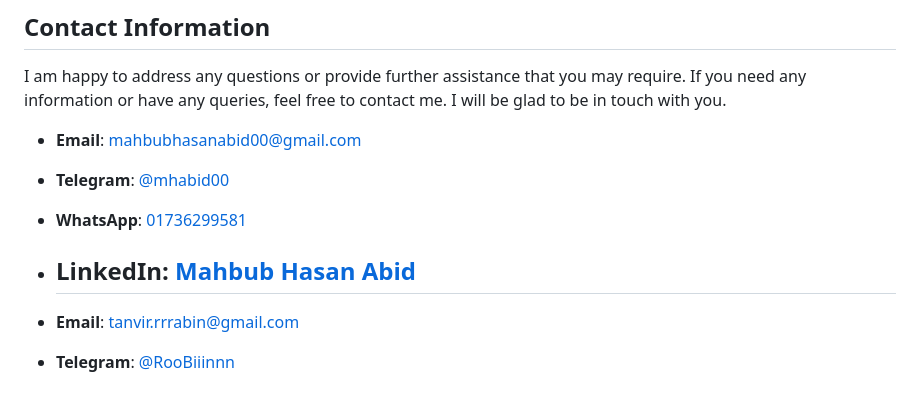
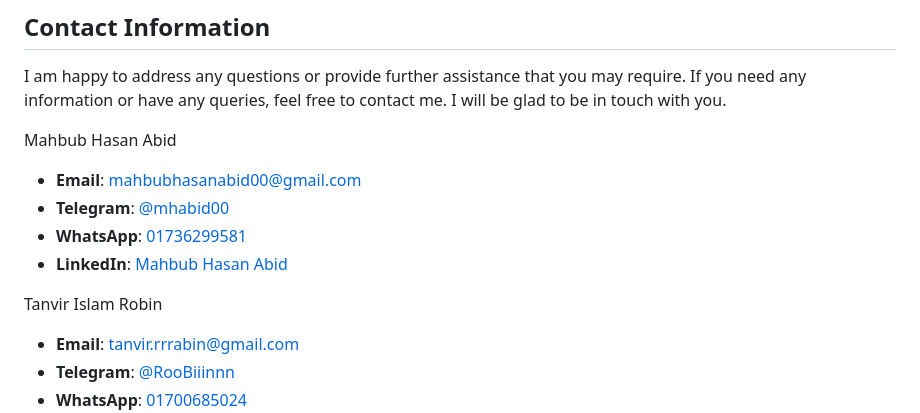
Before and after one commit to mahbub-hasan-abid/Automated-Inventory-Management-System, a Markdown page: README.md, the part around the change. Rendered like a GitHub page.

```diff
--- a/README.md
+++ b/README.md
@@ -129,12 +129,13 @@ Contributions to the Inventory Management And Automation System are welcome. If
 ## Contact Information
 I am happy to address any questions or provide further assistance that you may require. If you need any information or have any queries, feel free to contact me. I will be glad to be in touch with you.
 
+Mahbub Hasan Abid
 - **Email**: [mahbubhasanabid00@gmail.com](mailto:mahbubhasanabid00@gmail.com)
 - **Telegram**: [@mhabid00](https://t.me/mhabid00)
 - **WhatsApp**: [01736299581](https://wa.me/8801736299581)
 - **LinkedIn**: [Mahbub Hasan Abid](https://www.linkedin.com/in/mahbub-hasan-abid/)
-  ---
 
+Tanvir Islam Robin
 - **Email**: [tanvir.rrrabin@gmail.com](mailto:tanvir.rrrabin@gmail.com)
 - **Telegram**: [@RooBiiinnn](https://t.me/@RooBiiinnn)
 - **WhatsApp**: [01700685024](https://wa.me/8801700685024)
```
